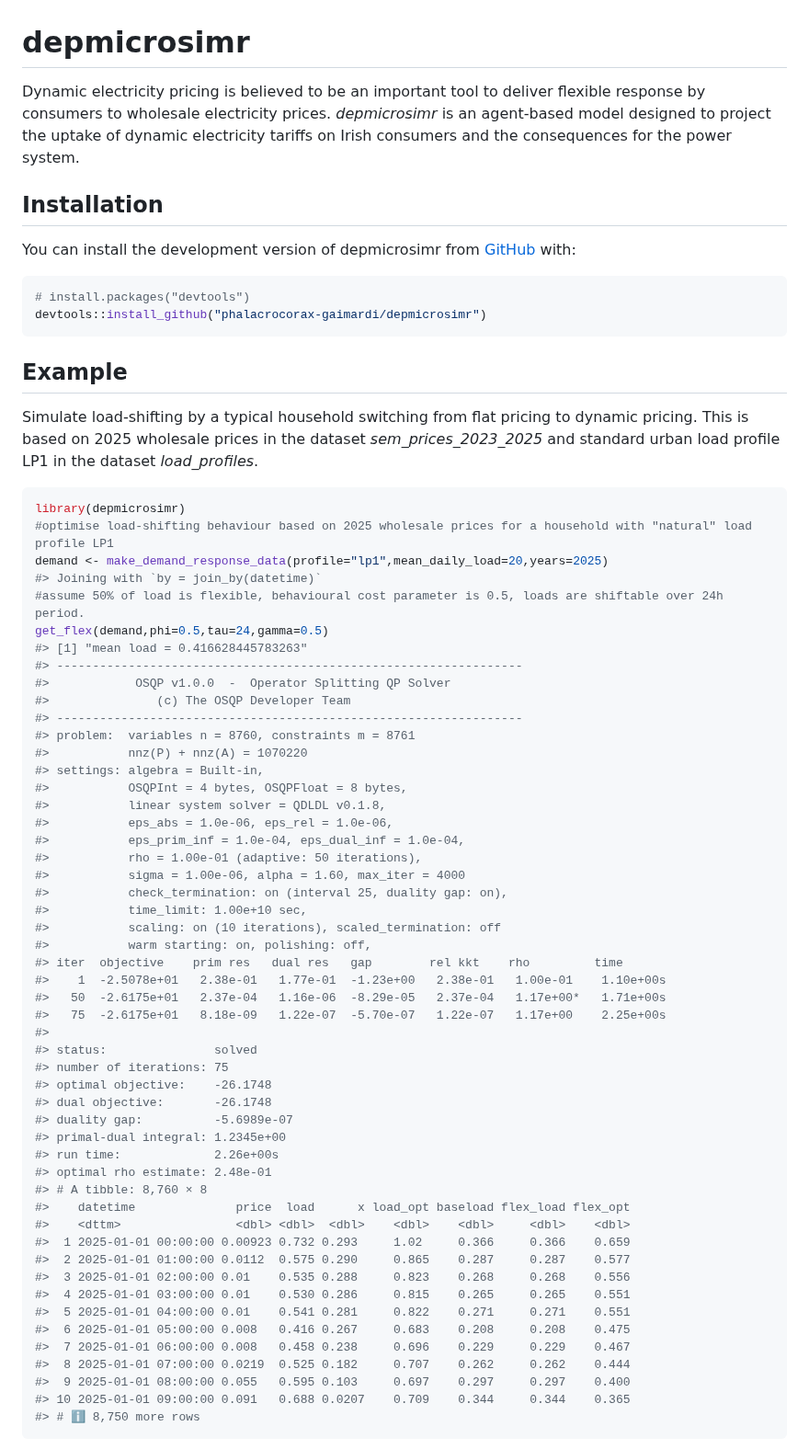
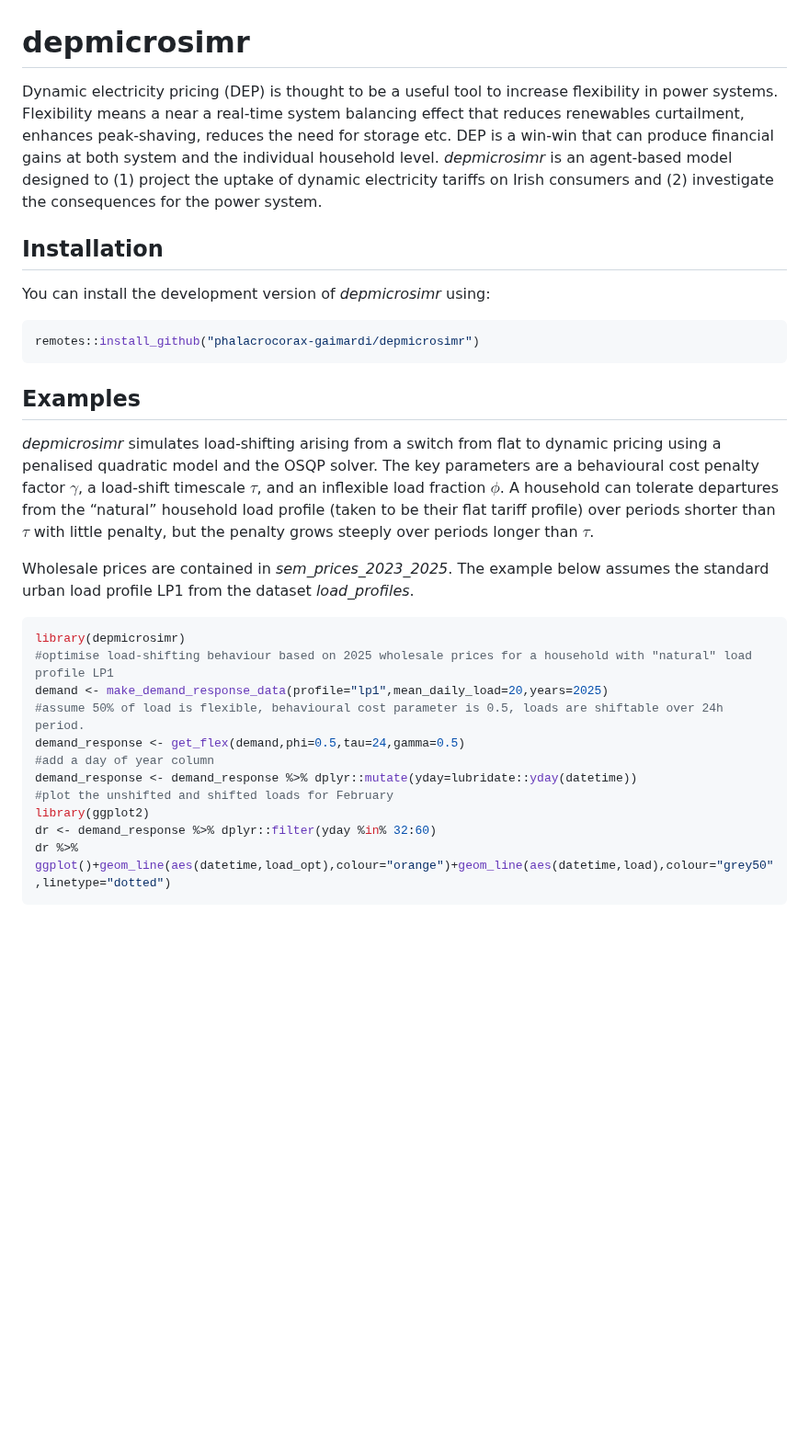
Before and after one commit to Phalacrocorax-gaimardi/depmicrosimr, a Markdown page: README.md, the part around one of its changes. Shown at 92% size. Rendered like a GitHub page; blank space fills up the shorter version.

````diff
--- a/README.md
+++ b/README.md
@@ -7,80 +7,50 @@
 
 <!-- badges: end -->
 
-Dynamic electricity pricing is believed to be an important tool to
-deliver flexible response by consumers to wholesale electricity prices.
-*depmicrosimr* is an agent-based model designed to project the uptake of
-dynamic electricity tariffs on Irish consumers and the consequences for
-the power system.
+Dynamic electricity pricing (DEP) is thought to be a useful tool to
+increase flexibility in power systems. Flexibility means a near a
+real-time system balancing effect that reduces renewables curtailment,
+enhances peak-shaving, reduces the need for storage etc. DEP is a
+win-win that can produce financial gains at both system and the
+individual household level. *depmicrosimr* is an agent-based model
+designed to (1) project the uptake of dynamic electricity tariffs on
+Irish consumers and (2) investigate the consequences for the power
+system.
 
 ## Installation
 
-You can install the development version of depmicrosimr from
-[GitHub](https://github.com/) with:
+You can install the development version of *depmicrosimr* using:
 
 ``` r
-# install.packages("devtools")
-devtools::install_github("phalacrocorax-gaimardi/depmicrosimr")
+remotes::install_github("phalacrocorax-gaimardi/depmicrosimr")
 ```
 
-## Example
+## Examples
 
-Simulate load-shifting by a typical household switching from flat
-pricing to dynamic pricing. This is based on 2025 wholesale prices in
-the dataset *sem_prices_2023_2025* and standard urban load profile LP1
-in the dataset *load_profiles*.
+*depmicrosimr* simulates load-shifting arising from a switch from flat
+to dynamic pricing using a penalised quadratic model and the OSQP
+solver. The key parameters are a behavioural cost penalty factor
+$`\gamma`$, a load-shift timescale $`\tau`$, and an inflexible load
+fraction $`\phi`$. A household can tolerate departures from the
+“natural” household load profile (taken to be their flat tariff profile)
+over periods shorter than $`\tau`$ with little penalty, but the penalty
+grows steeply over periods longer than $`\tau`$.
+
+Wholesale prices are contained in *sem_prices_2023_2025*. The example
+below assumes the standard urban load profile LP1 from the dataset
+*load_profiles*.
 
 ``` r
 library(depmicrosimr)
 #optimise load-shifting behaviour based on 2025 wholesale prices for a household with "natural" load profile LP1
 demand <- make_demand_response_data(profile="lp1",mean_daily_load=20,years=2025)
-#> Joining with `by = join_by(datetime)`
 #assume 50% of load is flexible, behavioural cost parameter is 0.5, loads are shiftable over 24h period.
-get_flex(demand,phi=0.5,tau=24,gamma=0.5)
-#> [1] "mean load = 0.416628445783263"
-#> -----------------------------------------------------------------
-#>            OSQP v1.0.0  -  Operator Splitting QP Solver
-#>               (c) The OSQP Developer Team
-#> -----------------------------------------------------------------
-#> problem:  variables n = 8760, constraints m = 8761
-#>           nnz(P) + nnz(A) = 1070220
-#> settings: algebra = Built-in,
-#>           OSQPInt = 4 bytes, OSQPFloat = 8 bytes,
-#>           linear system solver = QDLDL v0.1.8,
-#>           eps_abs = 1.0e-06, eps_rel = 1.0e-06,
-#>           eps_prim_inf = 1.0e-04, eps_dual_inf = 1.0e-04,
-#>           rho = 1.00e-01 (adaptive: 50 iterations),
-#>           sigma = 1.00e-06, alpha = 1.60, max_iter = 4000
-#>           check_termination: on (interval 25, duality gap: on),
-#>           time_limit: 1.00e+10 sec,
-#>           scaling: on (10 iterations), scaled_termination: off
-#>           warm starting: on, polishing: off,
-#> iter  objective    prim res   dual res   gap        rel kkt    rho         time
-#>    1  -2.5078e+01   2.38e-01   1.77e-01  -1.23e+00   2.38e-01   1.00e-01    1.10e+00s
-#>   50  -2.6175e+01   2.37e-04   1.16e-06  -8.29e-05   2.37e-04   1.17e+00*   1.71e+00s
-#>   75  -2.6175e+01   8.18e-09   1.22e-07  -5.70e-07   1.22e-07   1.17e+00    2.25e+00s
-#>
-#> status:               solved
-#> number of iterations: 75
-#> optimal objective:    -26.1748
-#> dual objective:       -26.1748
-#> duality gap:          -5.6989e-07
-#> primal-dual integral: 1.2345e+00
-#> run time:             2.26e+00s
-#> optimal rho estimate: 2.48e-01
-#> # A tibble: 8,760 × 8
-#>    datetime              price  load      x load_opt baseload flex_load flex_opt
-#>    <dttm>                <dbl> <dbl>  <dbl>    <dbl>    <dbl>     <dbl>    <dbl>
-#>  1 2025-01-01 00:00:00 0.00923 0.732 0.293     1.02     0.366     0.366    0.659
-#>  2 2025-01-01 01:00:00 0.0112  0.575 0.290     0.865    0.287     0.287    0.577
-#>  3 2025-01-01 02:00:00 0.01    0.535 0.288     0.823    0.268     0.268    0.556
-#>  4 2025-01-01 03:00:00 0.01    0.530 0.286     0.815    0.265     0.265    0.551
-#>  5 2025-01-01 04:00:00 0.01    0.541 0.281     0.822    0.271     0.271    0.551
-#>  6 2025-01-01 05:00:00 0.008   0.416 0.267     0.683    0.208     0.208    0.475
-#>  7 2025-01-01 06:00:00 0.008   0.458 0.238     0.696    0.229     0.229    0.467
-#>  8 2025-01-01 07:00:00 0.0219  0.525 0.182     0.707    0.262     0.262    0.444
-#>  9 2025-01-01 08:00:00 0.055   0.595 0.103     0.697    0.297     0.297    0.400
-#> 10 2025-01-01 09:00:00 0.091   0.688 0.0207    0.709    0.344     0.344    0.365
-#> # ℹ 8,750 more rows
+demand_response <- get_flex(demand,phi=0.5,tau=24,gamma=0.5)
+#add a day of year column
+demand_response <- demand_response %>% dplyr::mutate(yday=lubridate::yday(datetime))
+#plot the unshifted and shifted loads for February
+library(ggplot2)
+dr <- demand_response %>% dplyr::filter(yday %in% 32:60)
+dr %>% ggplot()+geom_line(aes(datetime,load_opt),colour="orange")+geom_line(aes(datetime,load),colour="grey50",linetype="dotted")
 ```
 
````
Also changed, not shown: other parts of README.md (+1 -23 lines), man/figures/README-example-1.png (added), 1 other file.
